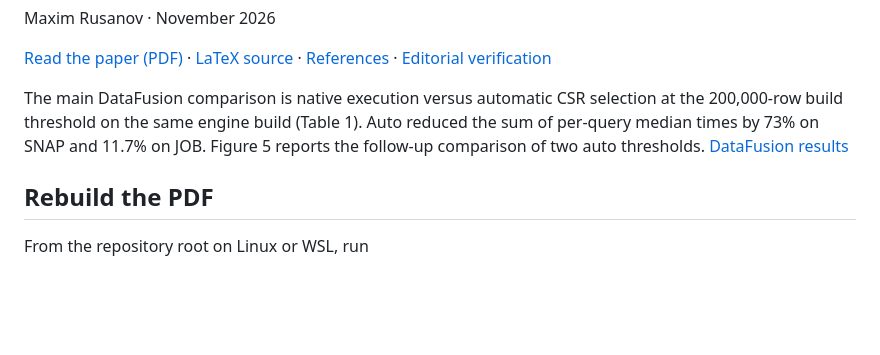
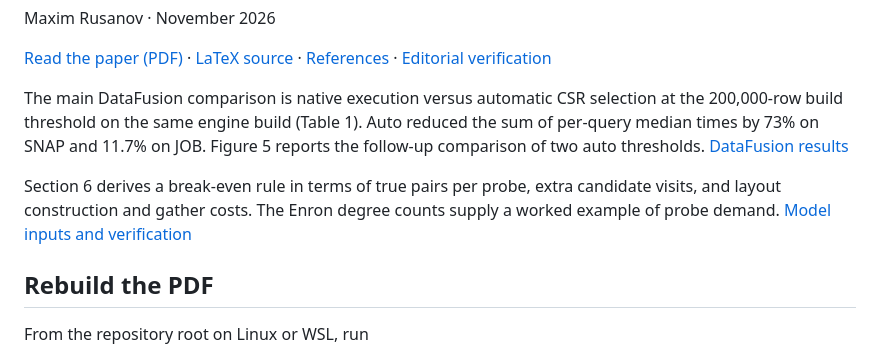
Before and after one commit to rusanoph/unchained-hash-join-research, a Markdown page: paper/README.md, the part around the change. Drawn GitHub-style; blank space fills up the shorter version.

```diff
--- a/paper/README.md
+++ b/paper/README.md
@@ -9,6 +9,11 @@ selection at the 200,000-row build threshold on the same engine build
 (Table 1). Auto reduced the sum of per-query median times by 73% on SNAP
 and 11.7% on JOB. Figure 5 reports the follow-up comparison of two auto
 thresholds. [DataFusion results](../datafusion/docs/results.md#native-join-versus-auto-mode)
+
+Section 6 derives a break-even rule in terms of true pairs per probe, extra
+candidate visits, and layout construction and gather costs. The Enron
+degree counts supply a worked example of probe demand.
+[Model inputs and verification](VERIFICATION.md#cost-model-check)
 
 ## Rebuild the PDF
 
```
Also changed, not shown: README.md (+21 -6 lines), paper/VERIFICATION.md (+33 -2 lines), paper/figures/layout.png (added), 6 other files.
